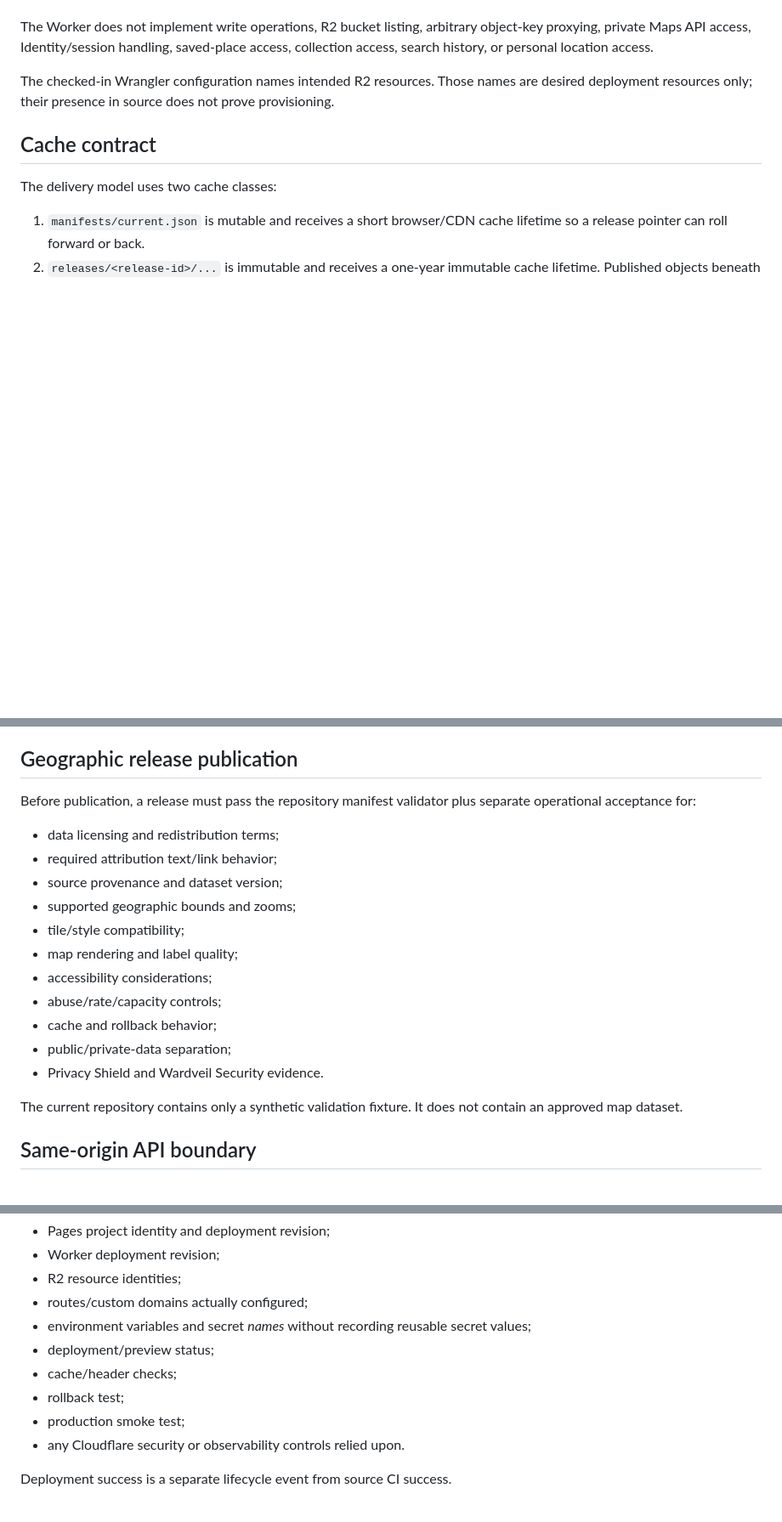
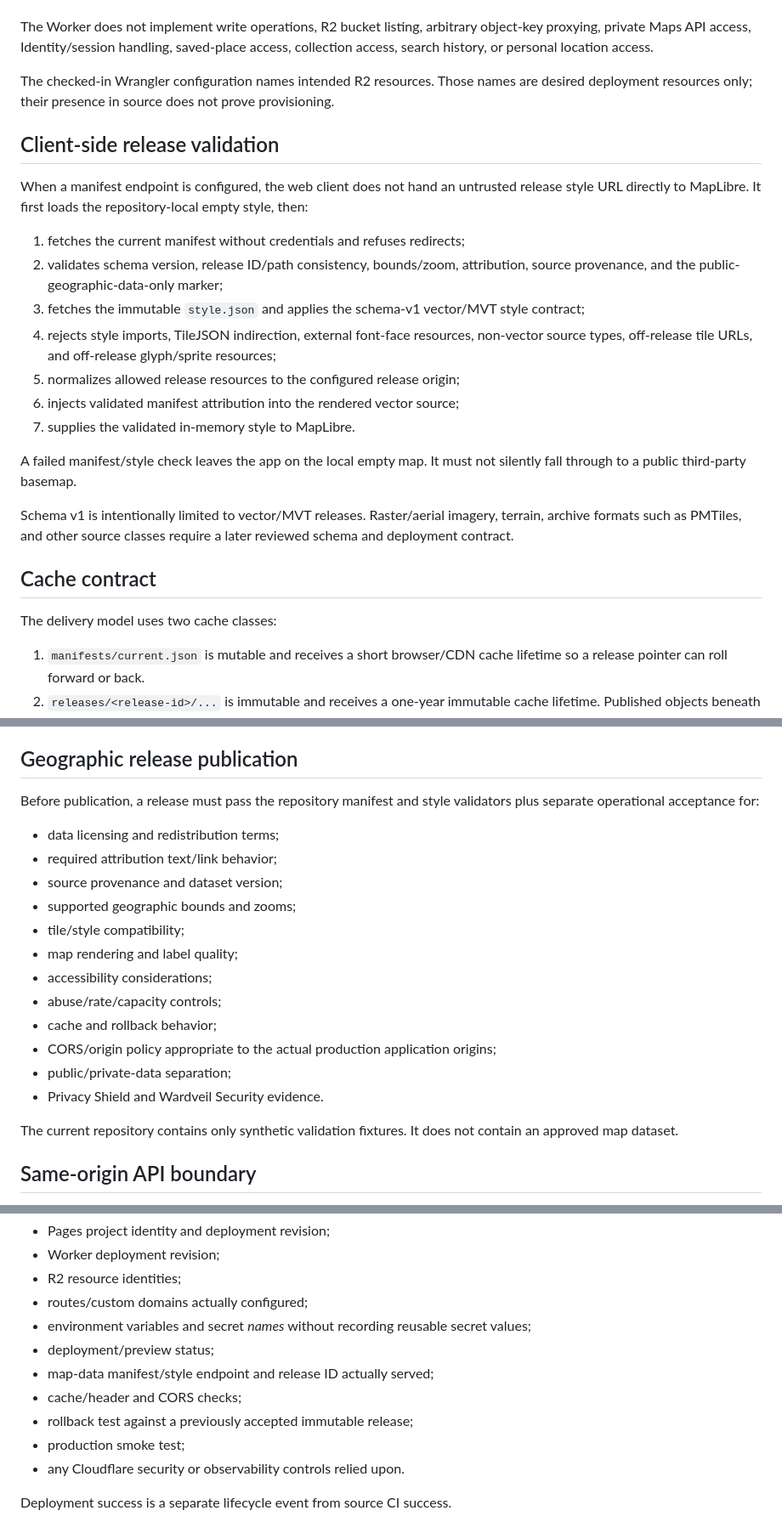
Before and after one commit to GoreeCloud/goreecloud-maps, a Markdown page: deployment/cloudflare/README.md, 3 parts joined by grey strips. Shown at 85% size. Drawn GitHub-style; blank space fills up the shorter version.

Commit message:
Document map-data release client deployment contract

```diff
--- a/deployment/cloudflare/README.md
+++ b/deployment/cloudflare/README.md
@@ -40,6 +42,22 @@ The Worker does not implement write operations, R2 bucket listing, arbitrary obj
 
 The checked-in Wrangler configuration names intended R2 resources. Those names are desired deployment resources only; their presence in source does not prove provisioning.
 
+## Client-side release validation
+
+When a manifest endpoint is configured, the web client does not hand an untrusted release style URL directly to MapLibre. It first loads the repository-local empty style, then:
+
+1. fetches the current manifest without credentials and refuses redirects;
+2. validates schema version, release ID/path consistency, bounds/zoom, attribution, source provenance, and the public-geographic-data-only marker;
+3. fetches the immutable `style.json` and applies the schema-v1 vector/MVT style contract;
+4. rejects style imports, TileJSON indirection, external font-face resources, non-vector source types, off-release tile URLs, and off-release glyph/sprite resources;
+5. normalizes allowed release resources to the configured release origin;
+6. injects validated manifest attribution into the rendered vector source;
+7. supplies the validated in-memory style to MapLibre.
+
+A failed manifest/style check leaves the app on the local empty map. It must not silently fall through to a public third-party basemap.
+
+Schema v1 is intentionally limited to vector/MVT releases. Raster/aerial imagery, terrain, archive formats such as PMTiles, and other source classes require a later reviewed schema and deployment contract.
+
 ## Cache contract
 
 The delivery model uses two cache classes:
@@ -51,7 +69,7 @@ A rollback changes the current manifest pointer to a previously accepted release
 
 ## Geographic release publication
 
-Before publication, a release must pass the repository manifest validator plus separate operational acceptance for:
+Before publication, a release must pass the repository manifest and style validators plus separate operational acceptance for:
 
 - data licensing and redistribution terms;
 - required attribution text/link behavior;
@@ -62,10 +80,11 @@ Before publication, a release must pass the repository manifest validator plus s
 - accessibility considerations;
 - abuse/rate/capacity controls;
 - cache and rollback behavior;
+- CORS/origin policy appropriate to the actual production application origins;
 - public/private-data separation;
 - Privacy Shield and Wardveil Security evidence.
 
-The current repository contains only a synthetic validation fixture. It does not contain an approved map dataset.
+The current repository contains only synthetic validation fixtures. It does not contain an approved map dataset.
 
 ## Same-origin API boundary
 
@@ -83,8 +102,9 @@ When the connected Cloudflare control plane is used for Maps, record at minimum:
 - routes/custom domains actually configured;
 - environment variables and secret *names* without recording reusable secret values;
 - deployment/preview status;
-- cache/header checks;
-- rollback test;
+- map-data manifest/style endpoint and release ID actually served;
+- cache/header and CORS checks;
+- rollback test against a previously accepted immutable release;
 - production smoke test;
 - any Cloudflare security or observability controls relied upon.
 
```
Also changed, not shown: other parts of deployment/cloudflare/README.md (+2 -0 lines).
